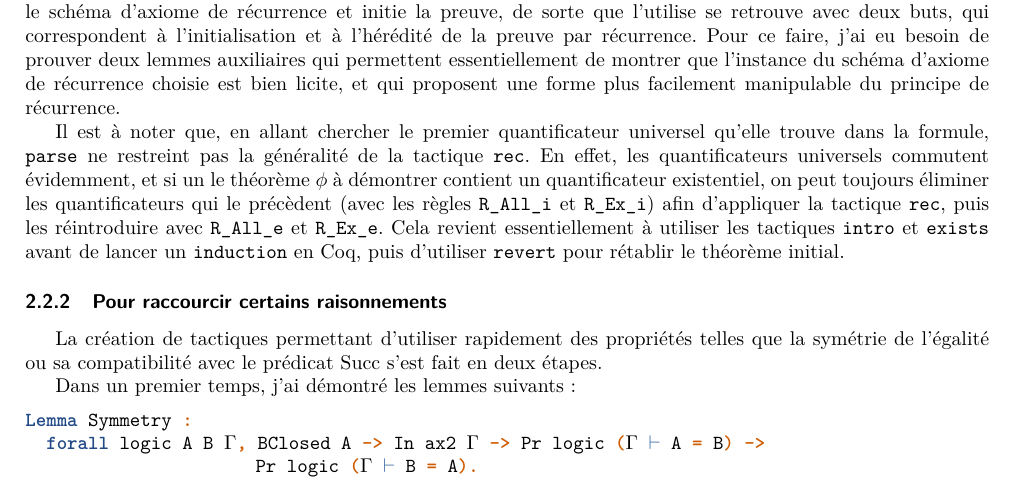
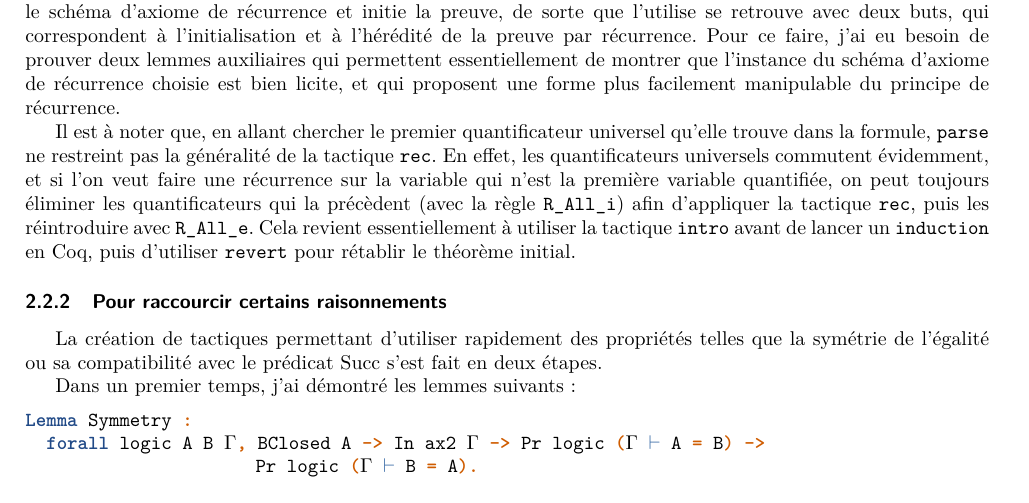
Before and after one commit to ErinLeb/natded, a LaTeX paper (Rapport/RapportStageL3.tex): part of page 6 of 12, cut so that both start at the same text. Compiled offline with pdfLaTeX.

Commit message:
Suite rapport (généralité rec)

```diff
--- a/Rapport/RapportStageL3.tex
+++ b/Rapport/RapportStageL3.tex
@@ -263,9 +263,7 @@ La seconde tactique élaborée n'est pas à utiliser systématiquement. Elle per
 
 Concrètement, cette tactique s'appuie sur une tactique auxiliaire \verb+parse+ qui prend en argument une formule $\phi$ contenant au moins une quantification universelle sous la forme non-restrictive \[ \phi_1 \Rightarrow \cdots \Rightarrow \forall x \cdot \phi_n \] avec éventuellement $n = 1$, et qui retourne $\phi_n$. Une fois la formule $\phi_n$ identifiée, \verb+rec+ l'utilise pour instancier le schéma d'axiome de récurrence et initie la preuve, de sorte que l'utilise se retrouve avec deux buts, qui correspondent à l'initialisation et à l'hérédité de la preuve par récurrence. Pour ce faire, j'ai eu besoin de prouver deux lemmes auxiliaires qui permettent essentiellement de montrer que l'instance du schéma d'axiome de récurrence choisie est bien licite, et qui proposent une forme plus facilement manipulable du principe de récurrence.
 
-Il est à noter que, en allant chercher le premier quantificateur universel qu'elle trouve dans la formule, \verb+parse+ ne restreint pas la généralité de la tactique \verb+rec+. En effet, les quantificateurs universels commutent évidemment, et si un le théorème $\phi$ à démontrer contient un quantificateur existentiel, on peut toujours éliminer les quantificateurs qui le précèdent (avec les règles \verb+R_All_i+ et \verb+R_Ex_i+) afin d'appliquer la tactique \verb+rec+, puis les réintroduire avec \verb+R_All_e+ et \verb+R_Ex_e+. Cela revient essentiellement à utiliser les tactiques \verb+intro+ et \verb+exists+ avant de lancer un \verb+induction+ en Coq, puis d'utiliser \verb+revert+ pour rétablir le théorème initial.
-% TODO
-% nom de l'analogue de revert pour exists
+Il est à noter que, en allant chercher le premier quantificateur universel qu'elle trouve dans la formule, \verb+parse+ ne restreint pas la généralité de la tactique \verb+rec+. En effet, les quantificateurs universels commutent évidemment, et si l'on veut faire une récurrence sur la variable qui n'est la première variable quantifiée, on peut toujours éliminer les quantificateurs qui la précèdent (avec la règle \verb+R_All_i+) afin d'appliquer la tactique \verb+rec+, puis les réintroduire avec \verb+R_All_e+. Cela revient essentiellement à utiliser la tactique \verb+intro+ avant de lancer un \verb+induction+ en Coq, puis d'utiliser \verb+revert+ pour rétablir le théorème initial.
 
 \subsubsection{Pour raccourcir certains raisonnements}
 
```
